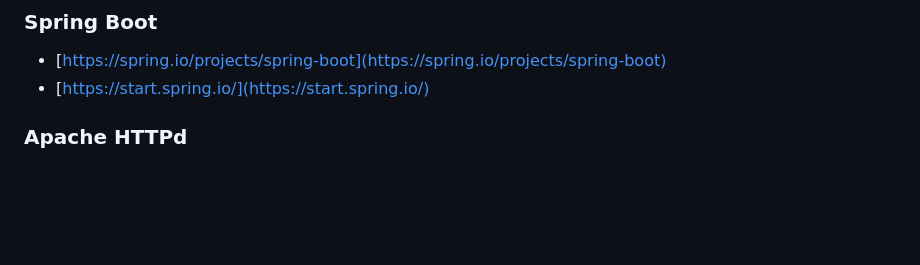
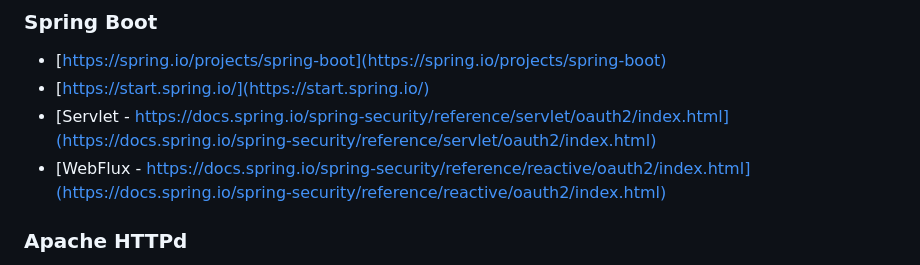
Before and after one commit to thorsten-l/Keycloak-Sample-Environment, a Markdown page: README.md, the part around the change. GitHub-like rendering; blank space fills up the shorter version.

Commit message:
references to spring security oauth2 added

```diff
--- a/README.md
+++ b/README.md
@@ -90,6 +90,8 @@ app10 | JavaScrip + OIDC Client | OIDC | http://app11.dev.sonia.de:8091
 ### Spring Boot
 - [https://spring.io/projects/spring-boot](https://spring.io/projects/spring-boot)
 - [https://start.spring.io/](https://start.spring.io/)
+- [Servlet - https://docs.spring.io/spring-security/reference/servlet/oauth2/index.html](https://docs.spring.io/spring-security/reference/servlet/oauth2/index.html)
+- [WebFlux - https://docs.spring.io/spring-security/reference/reactive/oauth2/index.html](https://docs.spring.io/spring-security/reference/reactive/oauth2/index.html)
 
 ### Apache HTTPd
 - [https://httpd.apache.org/](https://httpd.apache.org/)
```
